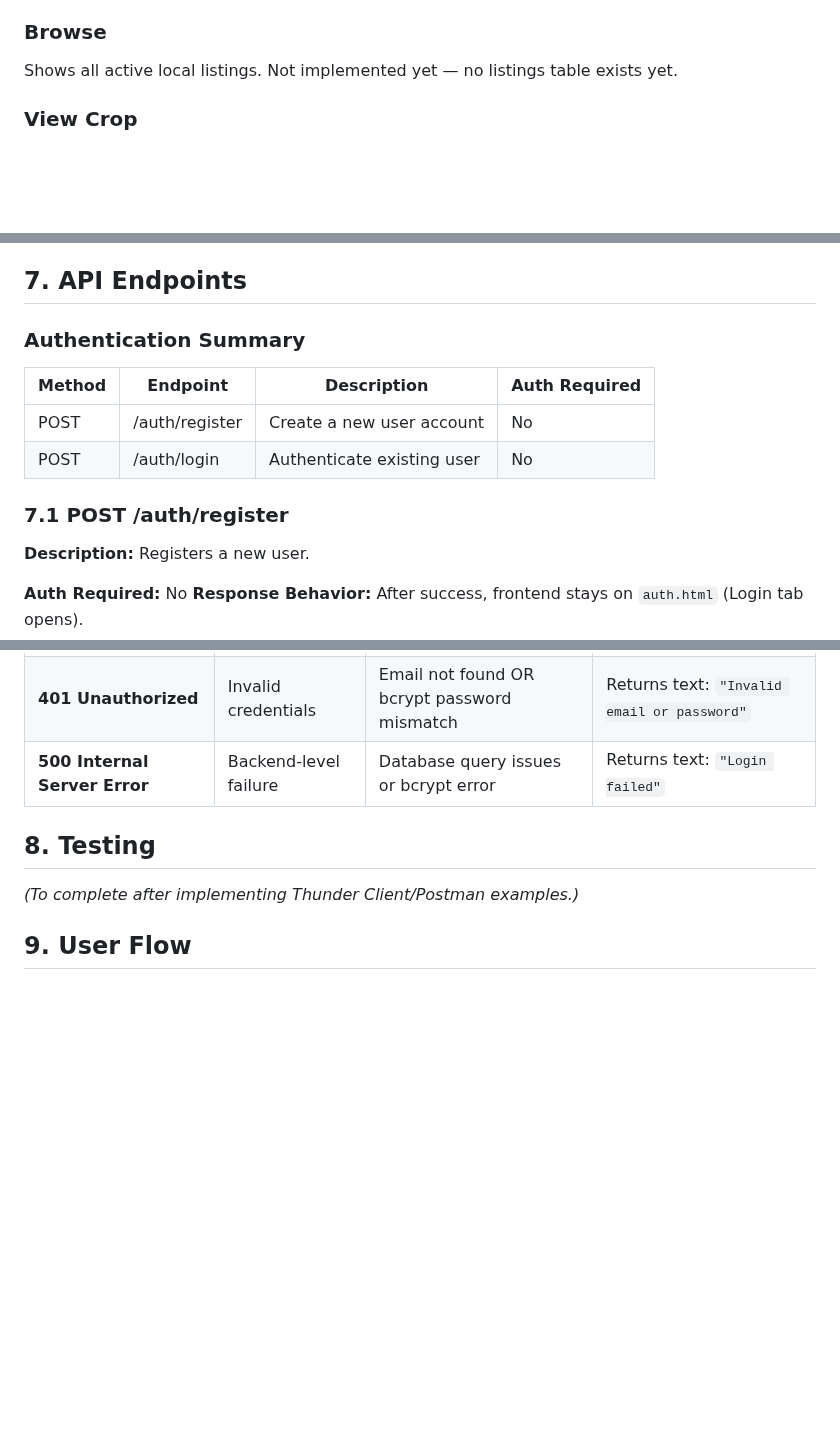
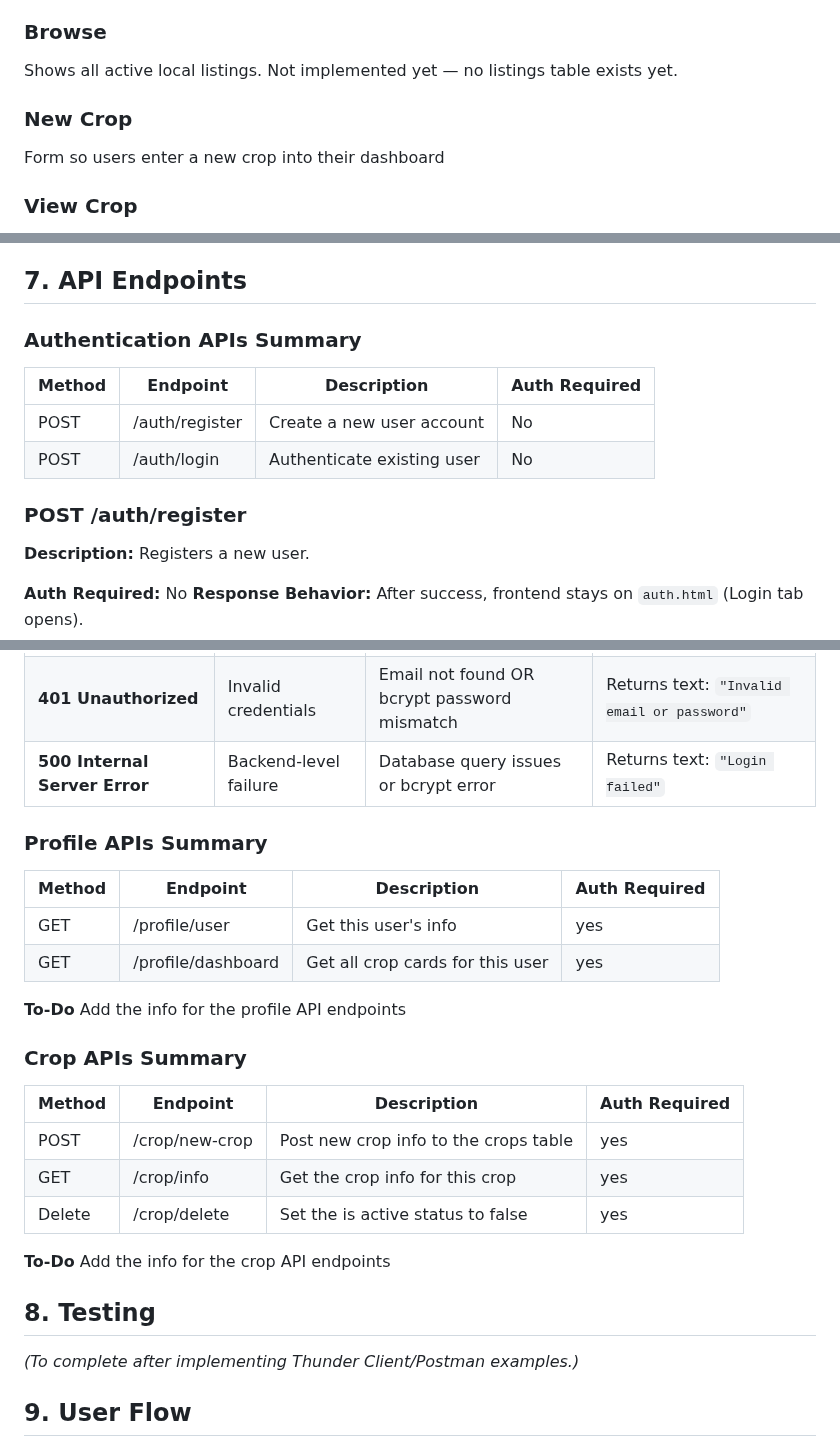
Before and after one commit to bradmag/VillageVeggies, a Markdown page: README.md, 3 parts joined by grey strips. Rendered like a GitHub page; blank space fills up the shorter version.

Commit message:
Update README with new crop and profile API details
Added sections for new crop and profile APIs in the README.

```diff
--- a/README.md
+++ b/README.md
@@ -32,6 +32,9 @@ The user's workspace. Shows their profile info (name, ZIP, blurb, contact) and w
 
 ### **Browse**
 Shows all active local listings. Not implemented yet — no listings table exists yet.
+
+### **New Crop**
+Form so users enter a new crop into their dashboard
 
 ### **View Crop**
 Displays details for a single listing. Not implemented yet — will be added after listings table and API.
@@ -111,7 +114,7 @@ Listings, inquiries, and admin tables will be added after session authentication
 
 ## 7. API Endpoints
 
-### **Authentication Summary**
+### **Authentication APIs Summary**
 
 | Method | Endpoint       | Description                | Auth Required |
 | ------ | -------------- | -------------------------- | ------------- |
@@ -119,7 +122,7 @@ Listings, inquiries, and admin tables will be added after session authentication
 | POST   | /auth/login    | Authenticate existing user | No            |
 
 
-### **7.1 POST /auth/register**
+### **POST /auth/register**
 
 **Description:** Registers a new user.
 
@@ -205,6 +208,29 @@ Listings, inquiries, and admin tables will be added after session authentication
 | **401 Unauthorized**          | Invalid credentials     | Email not found OR bcrypt password mismatch | Returns text: `"Invalid email or password"`       |
 | **500 Internal Server Error** | Backend-level failure   | Database query issues or bcrypt error       | Returns text: `"Login failed"`                    |
 
+### **Profile APIs Summary**
+
+| Method | Endpoint           | Description                            | Auth Required |
+| ------ | ------------------ | -------------------------------------- | ------------- |
+| GET    | /profile/user      | Get this user's info                   | yes           |
+| GET    | /profile/dashboard | Get all crop cards for this user       | yes           |
+
+**To-Do**
+Add the info for the profile API endpoints
+
+### **Crop APIs Summary**
+
+| Method | Endpoint           | Description                            | Auth Required |
+| ------ | ------------------ | -------------------------------------- | ------------- |
+| POST   | /crop/new-crop     | Post new crop info to the crops table  | yes           |
+| GET    | /crop/info         | Get the crop info for this crop        | yes           |
+| Delete | /crop/delete       | Set the is active status to false      | yes           |
+
+**To-Do**
+Add the info for the crop API endpoints
+
+
+
 ## 8. Testing
 
 *(To complete after implementing Thunder Client/Postman examples.)*
```
Also changed, not shown: other parts of README.md (+1 -1 lines).
